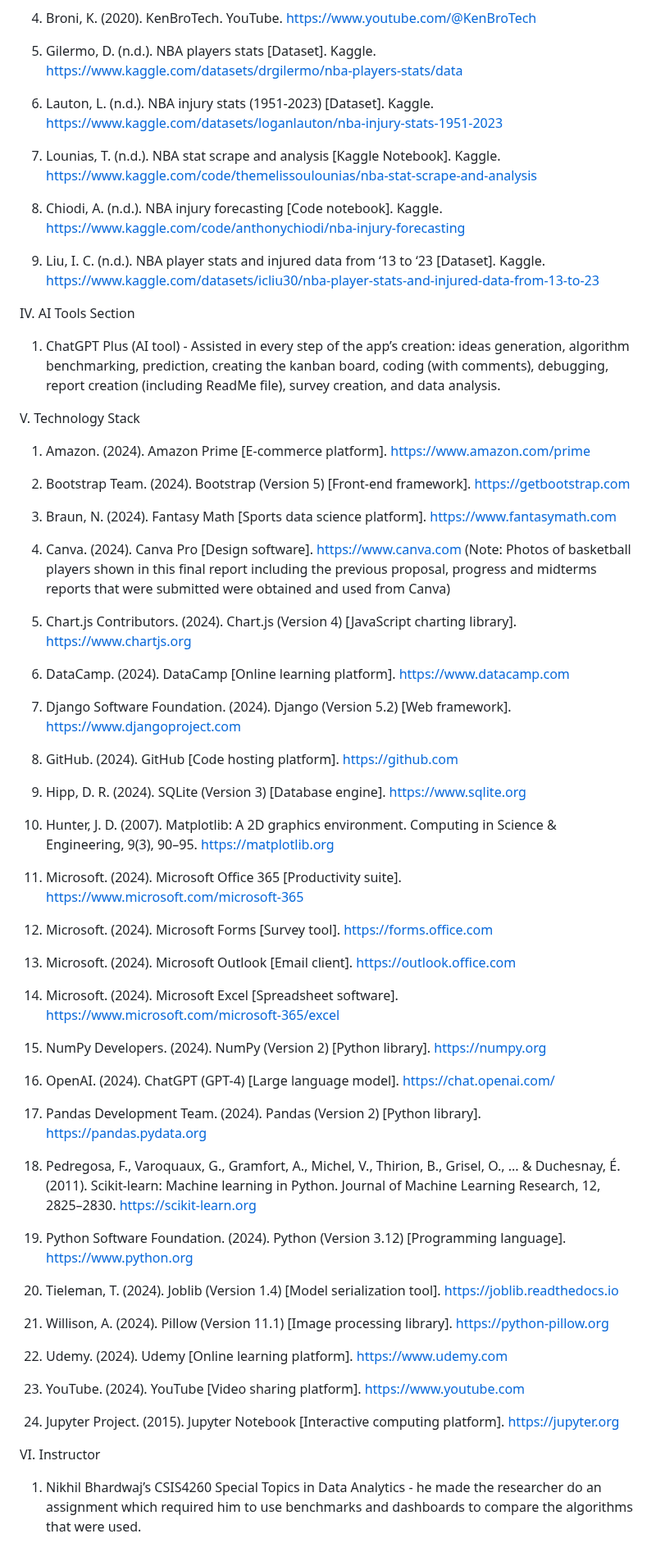
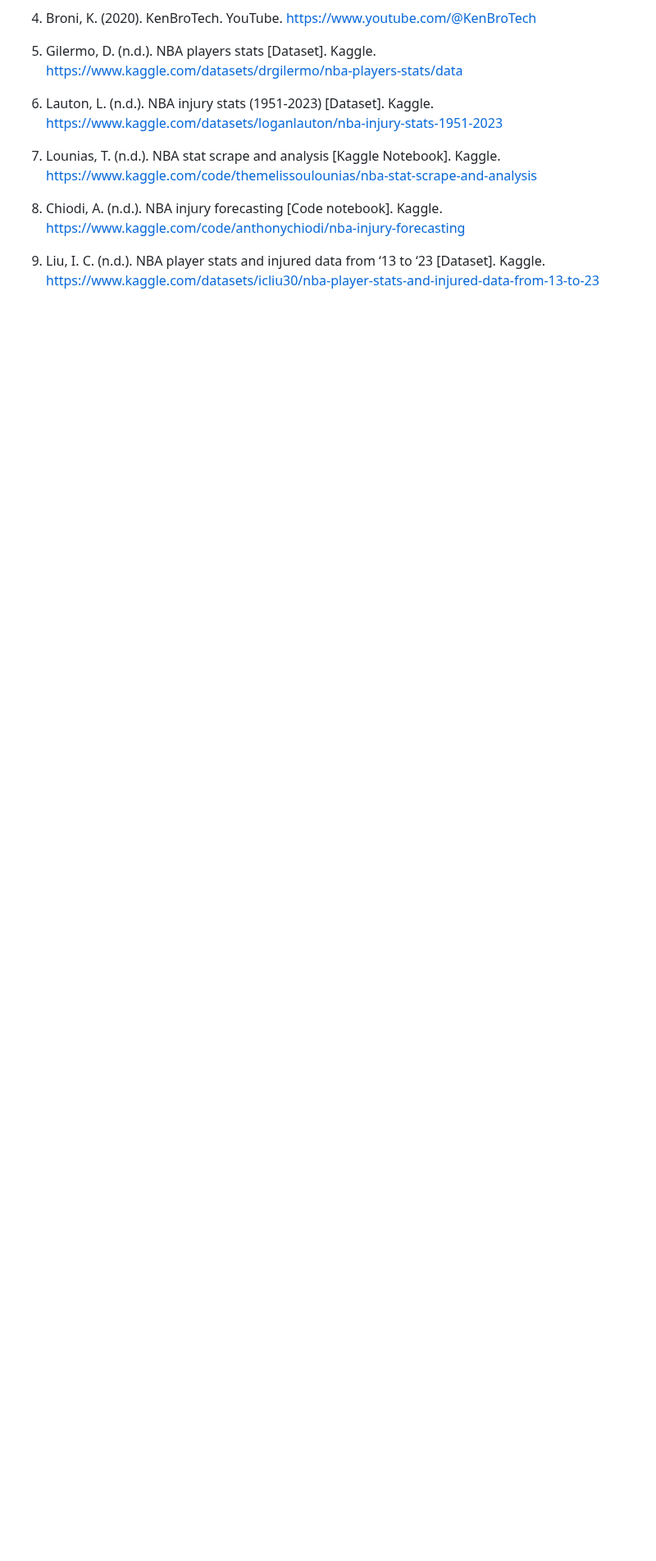
Before and after one commit to juancarloskatigbak8/PlayAnalytics-Machine-Learning-Driven-Sports-Management-Portal, a Markdown page: README.md, the part around one of its changes. Shown at 82% size. Rendered like a GitHub page; blank space fills up the shorter version.

```diff
--- a/README.md
+++ b/README.md
@@ -172,59 +148,3 @@ III. Websites
 8. Chiodi, A. (n.d.). NBA injury forecasting [Code notebook]. Kaggle. https://www.kaggle.com/code/anthonychiodi/nba-injury-forecasting
 
 9. Liu, I. C. (n.d.). NBA player stats and injured data from ‘13 to ‘23 [Dataset]. Kaggle. https://www.kaggle.com/datasets/icliu30/nba-player-stats-and-injured-data-from-13-to-23
-
-IV. AI Tools Section
-1. ChatGPT Plus (AI tool) - Assisted in every step of the app’s creation: ideas generation, algorithm benchmarking, prediction, creating the kanban board, coding (with comments), debugging, report creation (including ReadMe file), survey creation, and data analysis.
-
-V. Technology Stack
-1. Amazon. (2024). Amazon Prime [E-commerce platform]. https://www.amazon.com/prime
-
-2. Bootstrap Team. (2024). Bootstrap (Version 5) [Front-end framework]. https://getbootstrap.com
-
-3. Braun, N. (2024). Fantasy Math [Sports data science platform]. https://www.fantasymath.com
-
-4. Canva. (2024). Canva Pro [Design software]. https://www.canva.com
-(Note: Photos of basketball players shown in this final report including the previous proposal, progress and midterms reports that were submitted were obtained and used from Canva)
-
-5. Chart.js Contributors. (2024). Chart.js (Version 4) [JavaScript charting library]. https://www.chartjs.org
-
-6. DataCamp. (2024). DataCamp [Online learning platform]. https://www.datacamp.com
-
-7. Django Software Foundation. (2024). Django (Version 5.2) [Web framework]. https://www.djangoproject.com
-
-6. GitHub. (2024). GitHub [Code hosting platform]. https://github.com
-
-7. Hipp, D. R. (2024). SQLite (Version 3) [Database engine]. https://www.sqlite.org
-
-8. Hunter, J. D. (2007). Matplotlib: A 2D graphics environment. Computing in Science & Engineering, 9(3), 90–95. https://matplotlib.org
-
-9. Microsoft. (2024). Microsoft Office 365 [Productivity suite]. https://www.microsoft.com/microsoft-365
-
-10. Microsoft. (2024). Microsoft Forms [Survey tool]. https://forms.office.com
-
-11. Microsoft. (2024). Microsoft Outlook [Email client]. https://outlook.office.com
-
-12. Microsoft. (2024). Microsoft Excel [Spreadsheet software]. https://www.microsoft.com/microsoft-365/excel
-
-13. NumPy Developers. (2024). NumPy (Version 2) [Python library]. https://numpy.org
-
-14. OpenAI. (2024). ChatGPT (GPT-4) [Large language model]. https://chat.openai.com/
-
-15. Pandas Development Team. (2024). Pandas (Version 2) [Python library]. https://pandas.pydata.org
-
-16. Pedregosa, F., Varoquaux, G., Gramfort, A., Michel, V., Thirion, B., Grisel, O., ... & Duchesnay, É. (2011). Scikit-learn: Machine learning in Python. Journal of Machine Learning Research, 12, 2825–2830. https://scikit-learn.org
-
-17. Python Software Foundation. (2024). Python (Version 3.12) [Programming language]. https://www.python.org
-
-18. Tieleman, T. (2024). Joblib (Version 1.4) [Model serialization tool]. https://joblib.readthedocs.io
-
-19. Willison, A. (2024). Pillow (Version 11.1) [Image processing library]. https://python-pillow.org
-
-20. Udemy. (2024). Udemy [Online learning platform]. https://www.udemy.com
-
-21. YouTube. (2024). YouTube [Video sharing platform]. https://www.youtube.com
-
-22. Jupyter Project. (2015). Jupyter Notebook [Interactive computing platform]. https://jupyter.org
-
-VI. Instructor
-1. Nikhil Bhardwaj’s CSIS4260 Special Topics in Data Analytics - he made the researcher do an assignment which required him to use benchmarks and dashboards to compare the algorithms that were used.
```
Also changed, not shown: other parts of README.md (+2 -26 lines).
